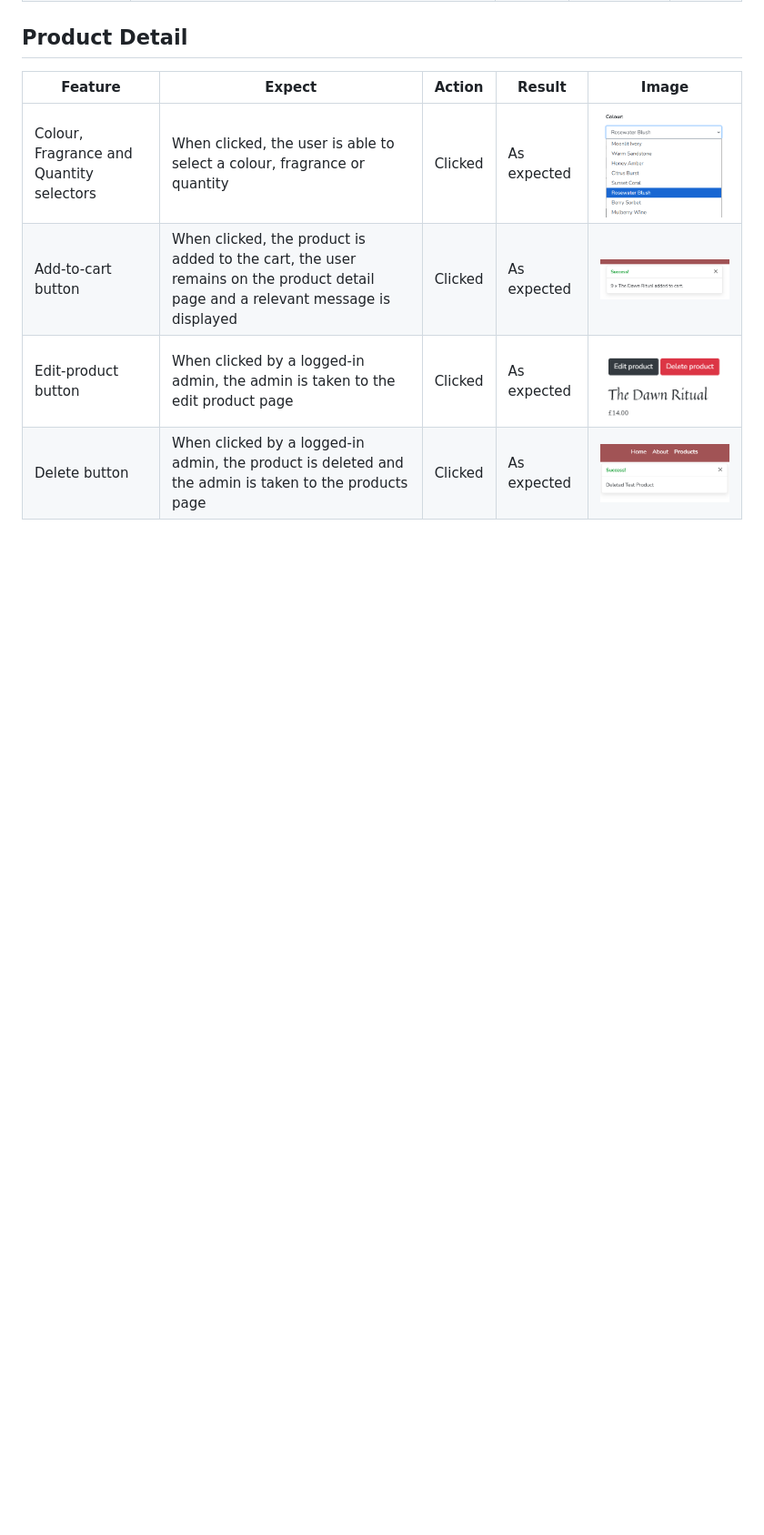
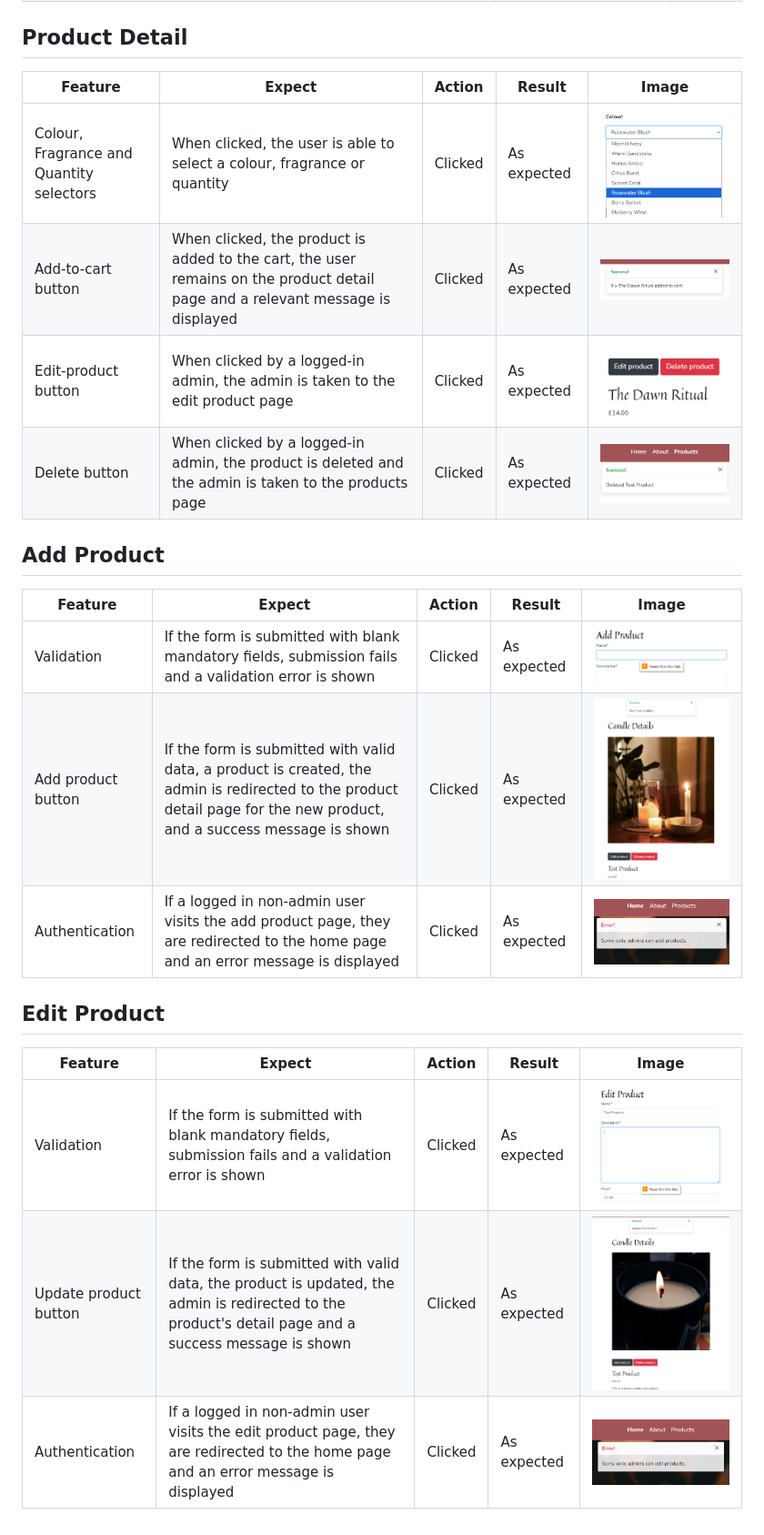
Before and after one commit to John-Kingham/scentifique, a Markdown page: docs/TESTING.md, the part around the change. Shown at 91% size. Drawn GitHub-style; pictures changed too: docs/images/testing/product-add-authentication.png (added), docs/images/testing/product-add-mandatory-error.png (added), docs/images/testing/product-add-success.png (added); blank space fills up the shorter version.

```diff
--- a/docs/TESTING.md
+++ b/docs/TESTING.md
@@ -52,3 +52,19 @@ Messages were testing during each of the relevant testing sections below.
 |Add-to-cart button|When clicked, the product is added to the cart, the user remains on the product detail page and a relevant message is displayed|Clicked|As expected|![Product detail add-to-cart success](./images/testing/product-detail-add-to-cart-success.png)|
 |Edit-product button|When clicked by a logged-in admin, the admin is taken to the edit product page|Clicked|As expected|![Product detail add-to-cart success](./images/testing/product-detail-edit-delete-buttons.png)|
 |Delete button|When clicked by a logged-in admin, the product is deleted and the admin is taken to the products page|Clicked|As expected|![Product detail delete success](./images/testing/product-detail-delete-success.png)|
+
+## Add Product
+
+|Feature|Expect|Action|Result|Image|
+|---|---|---|---|---|
+|Validation|If the form is submitted with blank mandatory fields, submission fails and a validation error is shown|Clicked|As expected|![Product add mandatory error](./images/testing/product-add-mandatory-error.png)|
+|Add product button|If the form is submitted with valid data, a product is created, the admin is redirected to the product detail page for the new product, and a success message is shown|Clicked|As expected|![Product add success](./images/testing/product-add-success.png)|
+|Authentication|If a logged in non-admin user visits the add product page, they are redirected to the home page and an error message is displayed|Clicked|As expected|![Product add authentication](./images/testing/product-add-authentication.png)|
+
+## Edit Product
+
+|Feature|Expect|Action|Result|Image|
+|---|---|---|---|---|
+|Validation|If the form is submitted with blank mandatory fields, submission fails and a validation error is shown|Clicked|As expected|![Product edit mandatory error](./images/testing/product-edit-mandatory-error.png)|
+|Update product button|If the form is submitted with valid data, the product is updated, the admin is redirected to the product's detail page and a success message is shown|Clicked|As expected|![Product edit success](./images/testing/product-edit-success.png)|
+|Authentication|If a logged in non-admin user visits the edit product page, they are redirected to the home page and an error message is displayed|Clicked|As expected|![Product add authentication](./images/testing/product-edit-authentication.png)|
```
Also changed, not shown: README.md (+2 -2 lines).
